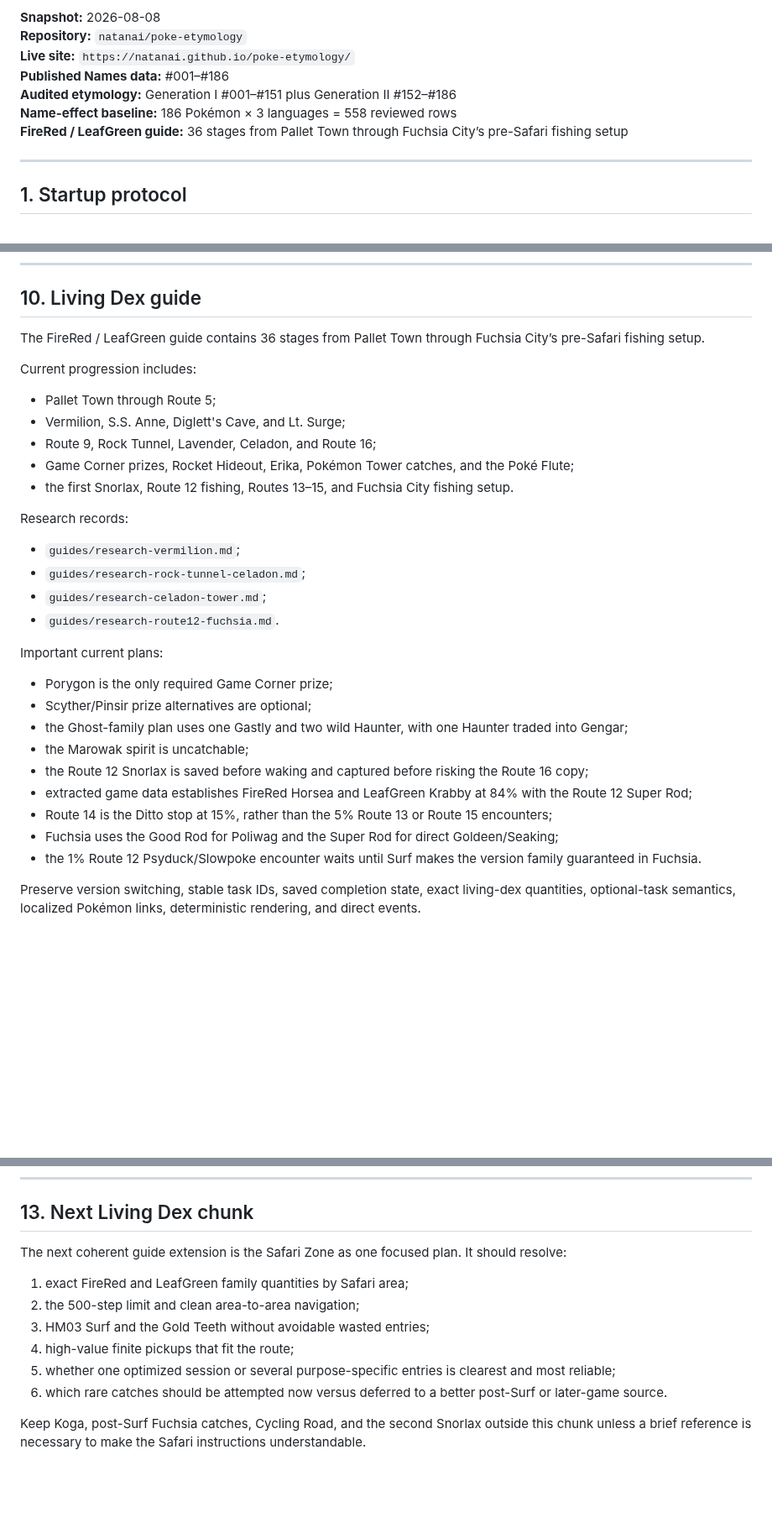
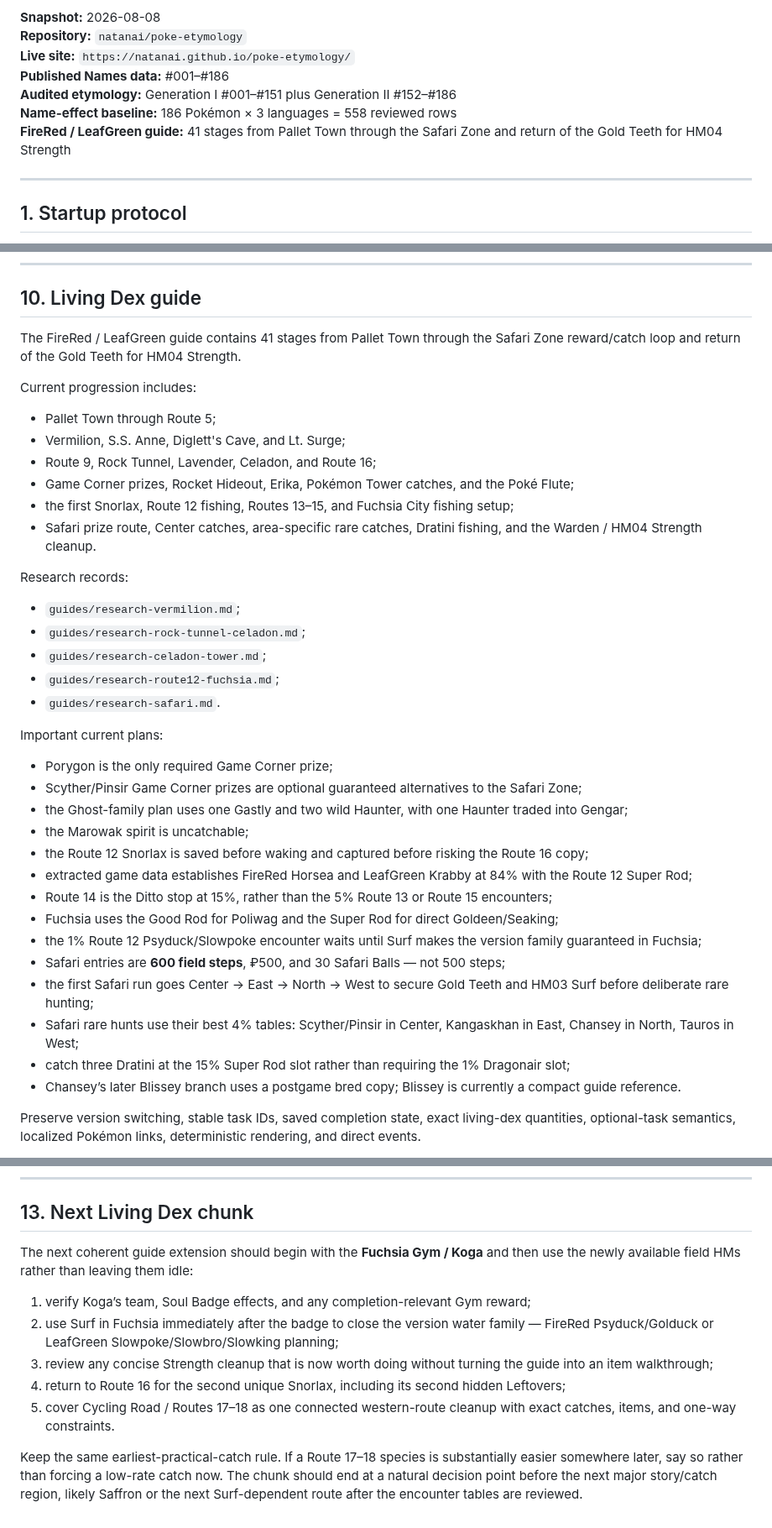
Before and after one commit to natanai/poke-etymology, a Markdown page: HANDOFF.md, 3 parts joined by grey strips. Shown at 84% size. GitHub-like rendering; blank space fills up the shorter version.

Commit message:
Synchronize handoff through Safari Zone
Record the 41-stage Living Dex boundary, correct Safari planning to 600 steps, document rare-area and Dratini strategies, add Blissey reference status, and define the Koga-to-Cycling-Road next chunk.

```diff
--- a/HANDOFF.md
+++ b/HANDOFF.md
@@ -8,7 +8,7 @@
 **Published Names data:** #001–#186
 **Audited etymology:** Generation I #001–#151 plus Generation II #152–#186
 **Name-effect baseline:** 186 Pokémon × 3 languages = 558 reviewed rows
-**FireRed / LeafGreen guide:** 36 stages from Pallet Town through Fuchsia City’s pre-Safari fishing setup
+**FireRed / LeafGreen guide:** 41 stages from Pallet Town through the Safari Zone and return of the Gold Teeth for HM04 Strength
 
 ---
 
@@ -249,7 +249,7 @@ Guide work should generally remain under `guides/`, plus necessary shared refere
 
 ## 10. Living Dex guide
 
-The FireRed / LeafGreen guide contains 36 stages from Pallet Town through Fuchsia City’s pre-Safari fishing setup.
+The FireRed / LeafGreen guide contains 41 stages from Pallet Town through the Safari Zone reward/catch loop and return of the Gold Teeth for HM04 Strength.
 
 Current progression includes:
 
@@ -257,26 +257,33 @@ Current progression includes:
 - Vermilion, S.S. Anne, Diglett's Cave, and Lt. Surge;
 - Route 9, Rock Tunnel, Lavender, Celadon, and Route 16;
 - Game Corner prizes, Rocket Hideout, Erika, Pokémon Tower catches, and the Poké Flute;
-- the first Snorlax, Route 12 fishing, Routes 13–15, and Fuchsia City fishing setup.
+- the first Snorlax, Route 12 fishing, Routes 13–15, and Fuchsia City fishing setup;
+- Safari prize route, Center catches, area-specific rare catches, Dratini fishing, and the Warden / HM04 Strength cleanup.
 
 Research records:
 
 - `guides/research-vermilion.md`;
 - `guides/research-rock-tunnel-celadon.md`;
 - `guides/research-celadon-tower.md`;
-- `guides/research-route12-fuchsia.md`.
+- `guides/research-route12-fuchsia.md`;
+- `guides/research-safari.md`.
 
 Important current plans:
 
 - Porygon is the only required Game Corner prize;
-- Scyther/Pinsir prize alternatives are optional;
+- Scyther/Pinsir Game Corner prizes are optional guaranteed alternatives to the Safari Zone;
 - the Ghost-family plan uses one Gastly and two wild Haunter, with one Haunter traded into Gengar;
 - the Marowak spirit is uncatchable;
 - the Route 12 Snorlax is saved before waking and captured before risking the Route 16 copy;
 - extracted game data establishes FireRed Horsea and LeafGreen Krabby at 84% with the Route 12 Super Rod;
 - Route 14 is the Ditto stop at 15%, rather than the 5% Route 13 or Route 15 encounters;
 - Fuchsia uses the Good Rod for Poliwag and the Super Rod for direct Goldeen/Seaking;
-- the 1% Route 12 Psyduck/Slowpoke encounter waits until Surf makes the version family guaranteed in Fuchsia.
+- the 1% Route 12 Psyduck/Slowpoke encounter waits until Surf makes the version family guaranteed in Fuchsia;
+- Safari entries are **600 field steps**, ₽500, and 30 Safari Balls — not 500 steps;
+- the first Safari run goes Center → East → North → West to secure Gold Teeth and HM03 Surf before deliberate rare hunting;
+- Safari rare hunts use their best 4% tables: Scyther/Pinsir in Center, Kangaskhan in East, Chansey in North, Tauros in West;
+- catch three Dratini at the 15% Super Rod slot rather than requiring the 1% Dragonair slot;
+- Chansey’s later Blissey branch uses a postgame bred copy; Blissey is currently a compact guide reference.
 
 Preserve version switching, stable task IDs, saved completion state, exact living-dex quantities, optional-task semantics, localized Pokémon links, deterministic rendering, and direct events.
 
@@ -310,13 +317,12 @@ Continue from **#187 Hoppip**. Choose the endpoint by coherent family boundaries
 
 ## 13. Next Living Dex chunk
 
-The next coherent guide extension is the Safari Zone as one focused plan. It should resolve:
+The next coherent guide extension should begin with the **Fuchsia Gym / Koga** and then use the newly available field HMs rather than leaving them idle:
 
-1. exact FireRed and LeafGreen family quantities by Safari area;
-2. the 500-step limit and clean area-to-area navigation;
-3. HM03 Surf and the Gold Teeth without avoidable wasted entries;
-4. high-value finite pickups that fit the route;
-5. whether one optimized session or several purpose-specific entries is clearest and most reliable;
-6. which rare catches should be attempted now versus deferred to a better post-Surf or later-game source.
+1. verify Koga’s team, Soul Badge effects, and any completion-relevant Gym reward;
+2. use Surf in Fuchsia immediately after the badge to close the version water family — FireRed Psyduck/Golduck or LeafGreen Slowpoke/Slowbro/Slowking planning;
+3. review any concise Strength cleanup that is now worth doing without turning the guide into an item walkthrough;
+4. return to Route 16 for the second unique Snorlax, including its second hidden Leftovers;
+5. cover Cycling Road / Routes 17–18 as one connected western-route cleanup with exact catches, items, and one-way constraints.
 
-Keep Koga, post-Surf Fuchsia catches, Cycling Road, and the second Snorlax outside this chunk unless a brief reference is necessary to make the Safari instructions understandable.
+Keep the same earliest-practical-catch rule. If a Route 17–18 species is substantially easier somewhere later, say so rather than forcing a low-rate catch now. The chunk should end at a natural decision point before the next major story/catch region, likely Saffron or the next Surf-dependent route after the encounter tables are reviewed.
```
Also changed, not shown: other parts of HANDOFF.md (+2 -2 lines), LIVING_DEX_METHOD.md (+8 -3 lines).
